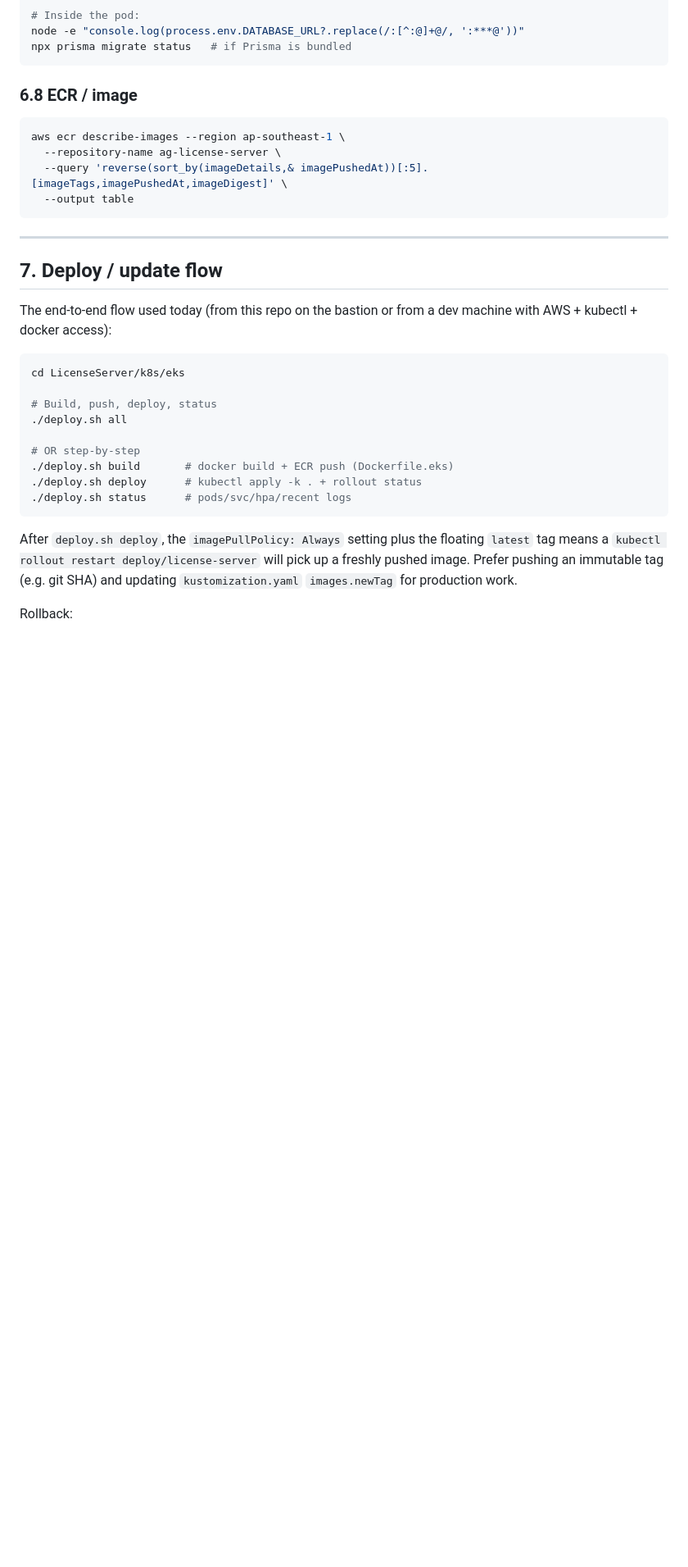
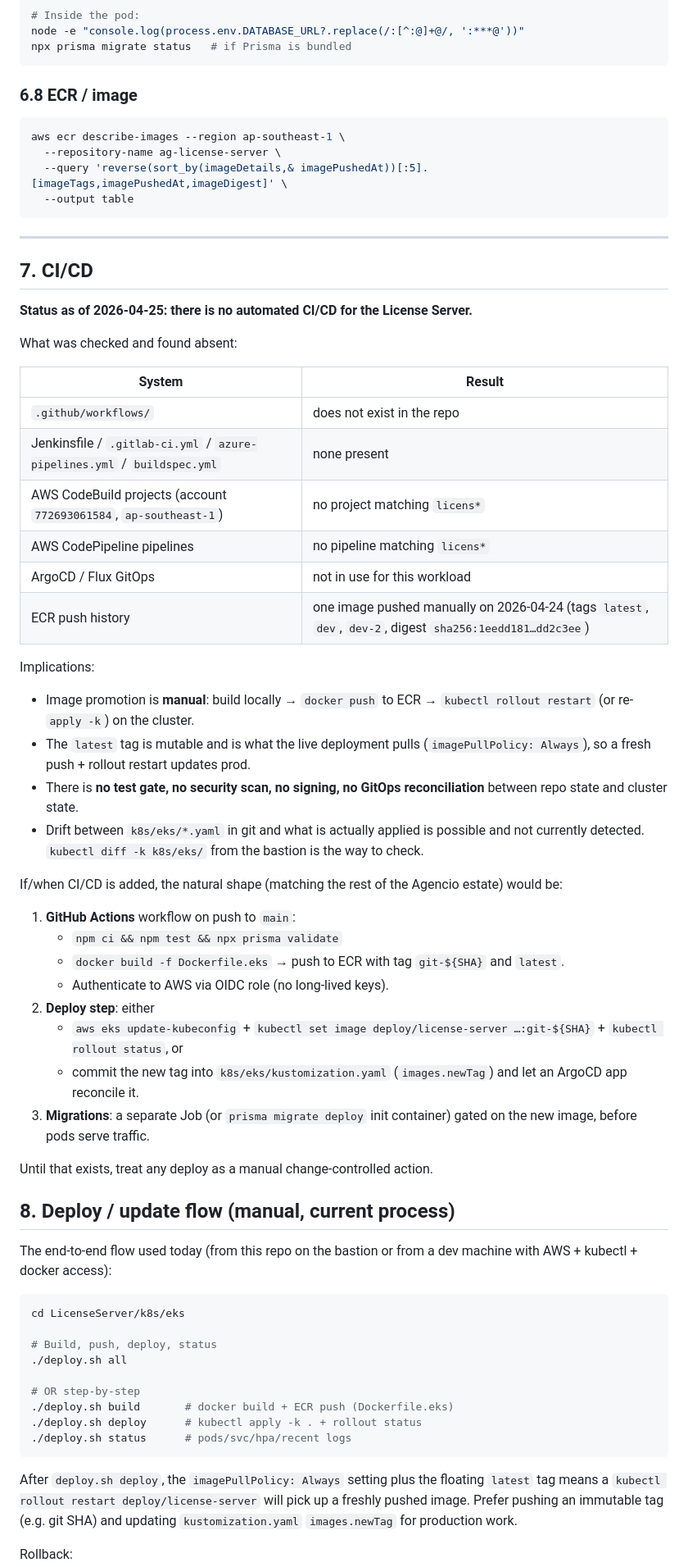
Before and after one commit to thejustinjames/LicenseServer, a Markdown page: docs/agencioaws/DEPLOYMENT_REFERENCE.md, the part around one of its changes. Shown at 82% size. GitHub-like rendering; blank space fills up the shorter version.

```diff
--- a/docs/agencioaws/DEPLOYMENT_REFERENCE.md
+++ b/docs/agencioaws/DEPLOYMENT_REFERENCE.md
@@ -343,7 +343,44 @@ aws ecr describe-images --region ap-southeast-1 \
 
 ---
 
-## 7. Deploy / update flow
+## 7. CI/CD
+
+**Status as of 2026-04-25: there is no automated CI/CD for the License Server.**
+
+What was checked and found absent:
+
+| System | Result |
+|---|---|
+| `.github/workflows/` | does not exist in the repo |
+| Jenkinsfile / `.gitlab-ci.yml` / `azure-pipelines.yml` / `buildspec.yml` | none present |
+| AWS CodeBuild projects (account `772693061584`, `ap-southeast-1`) | no project matching `licens*` |
+| AWS CodePipeline pipelines | no pipeline matching `licens*` |
+| ArgoCD / Flux GitOps | not in use for this workload |
+| ECR push history | one image pushed manually on 2026-04-24 (tags `latest`, `dev`, `dev-2`, digest `sha256:1eedd181…dd2c3ee`) |
+
+Implications:
+- Image promotion is **manual**: build locally → `docker push` to ECR → `kubectl rollout restart` (or re-`apply -k`) on the cluster.
+- The `latest` tag is mutable and is what the live deployment pulls
+  (`imagePullPolicy: Always`), so a fresh push + rollout restart updates prod.
+- There is **no test gate, no security scan, no signing, no GitOps reconciliation** between repo state and cluster state.
+- Drift between `k8s/eks/*.yaml` in git and what is actually applied is possible
+  and not currently detected. `kubectl diff -k k8s/eks/` from the bastion is the
+  way to check.
+
+If/when CI/CD is added, the natural shape (matching the rest of the Agencio
+estate) would be:
+1. **GitHub Actions** workflow on push to `main`:
+   - `npm ci && npm test && npx prisma validate`
+   - `docker build -f Dockerfile.eks` → push to ECR with tag `git-${SHA}` and `latest`.
+   - Authenticate to AWS via OIDC role (no long-lived keys).
+2. **Deploy step**: either
+   - `aws eks update-kubeconfig` + `kubectl set image deploy/license-server …:git-${SHA}` + `kubectl rollout status`, or
+   - commit the new tag into `k8s/eks/kustomization.yaml` (`images.newTag`) and let an ArgoCD app reconcile it.
+3. **Migrations**: a separate Job (or `prisma migrate deploy` init container) gated on the new image, before pods serve traffic.
+
+Until that exists, treat any deploy as a manual change-controlled action.
+
+## 8. Deploy / update flow (manual, current process)
 
 The end-to-end flow used today (from this repo on the bastion or from a dev
 machine with AWS + kubectl + docker access):
```
Also changed, not shown: other parts of docs/agencioaws/DEPLOYMENT_REFERENCE.md (+2 -2 lines).
